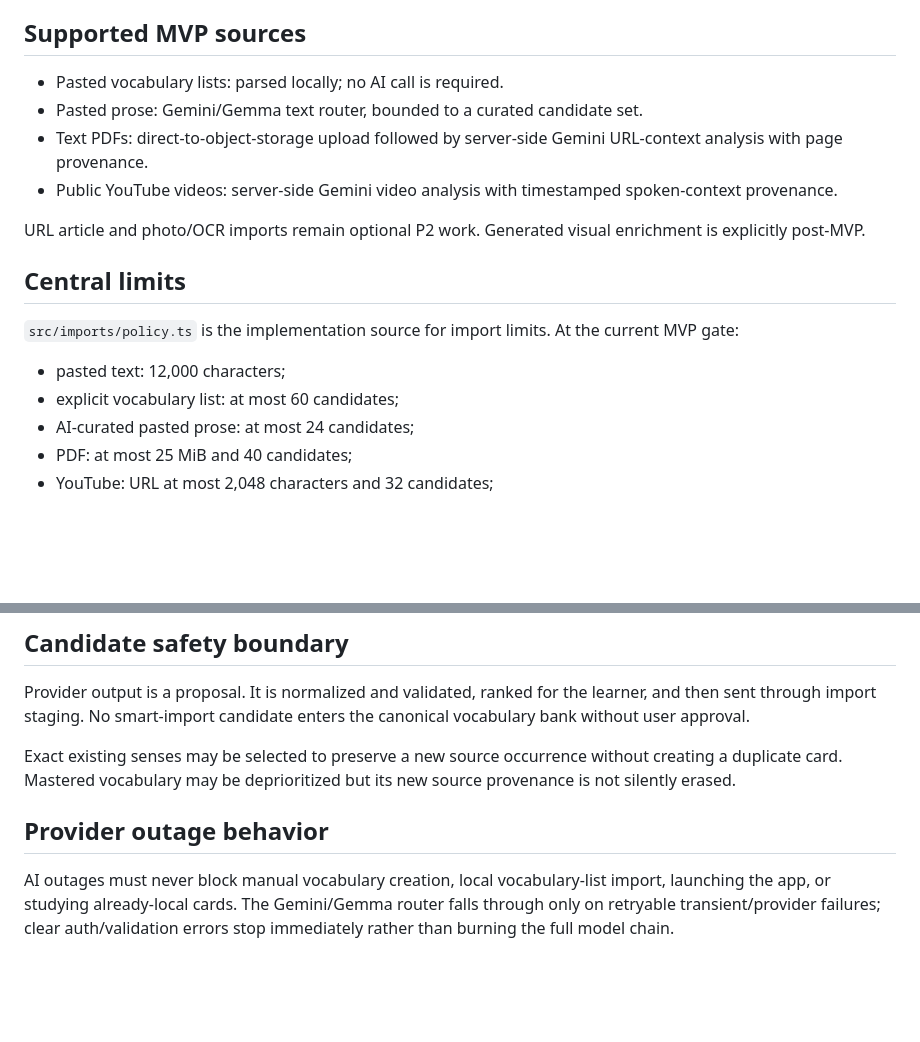
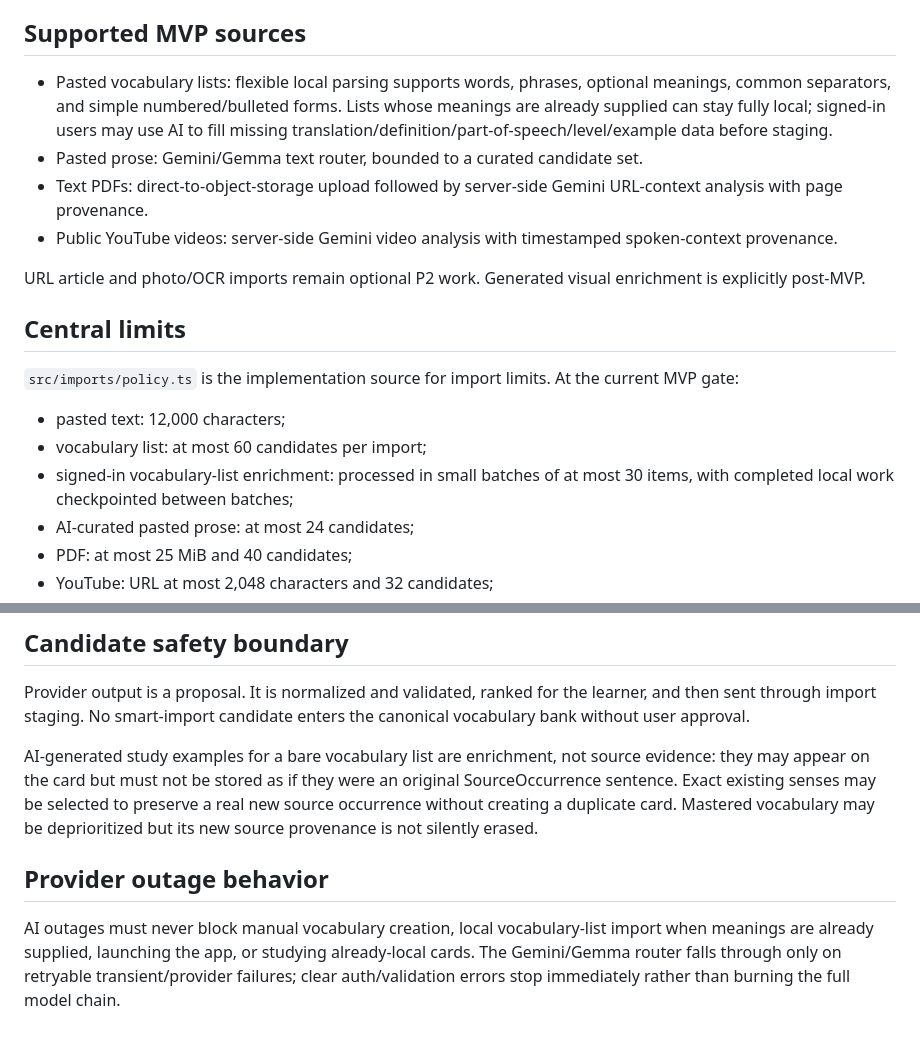
Before and after one commit to addvaluewithai-hub/english-vocab-game, a Markdown page: docs/IMPORT_OPERATIONS.md, 2 parts joined by grey strips. Rendered like a GitHub page; blank space fills up the shorter version.

Commit message:
Clarify paste-list enrichment contract

```diff
--- a/docs/IMPORT_OPERATIONS.md
+++ b/docs/IMPORT_OPERATIONS.md
@@ -4,7 +4,7 @@ This document defines the MVP operating contract for smart imports. The goal is
 
 ## Supported MVP sources
 
-- Pasted vocabulary lists: parsed locally; no AI call is required.
+- Pasted vocabulary lists: flexible local parsing supports words, phrases, optional meanings, common separators, and simple numbered/bulleted forms. Lists whose meanings are already supplied can stay fully local; signed-in users may use AI to fill missing translation/definition/part-of-speech/level/example data before staging.
 - Pasted prose: Gemini/Gemma text router, bounded to a curated candidate set.
 - Text PDFs: direct-to-object-storage upload followed by server-side Gemini URL-context analysis with page provenance.
 - Public YouTube videos: server-side Gemini video analysis with timestamped spoken-context provenance.
@@ -16,7 +16,8 @@ URL article and photo/OCR imports remain optional P2 work. Generated visual enri
 `src/imports/policy.ts` is the implementation source for import limits. At the current MVP gate:
 
 - pasted text: 12,000 characters;
-- explicit vocabulary list: at most 60 candidates;
+- vocabulary list: at most 60 candidates per import;
+- signed-in vocabulary-list enrichment: processed in small batches of at most 30 items, with completed local work checkpointed between batches;
 - AI-curated pasted prose: at most 24 candidates;
 - PDF: at most 25 MiB and 40 candidates;
 - YouTube: URL at most 2,048 characters and 32 candidates;
@@ -74,8 +75,8 @@ Do not include raw pasted text, PDF contents, transcript/spoken text, vocabulary
 
 Provider output is a proposal. It is normalized and validated, ranked for the learner, and then sent through import staging. No smart-import candidate enters the canonical vocabulary bank without user approval.
 
-Exact existing senses may be selected to preserve a new source occurrence without creating a duplicate card. Mastered vocabulary may be deprioritized but its new source provenance is not silently erased.
+AI-generated study examples for a bare vocabulary list are enrichment, not source evidence: they may appear on the card but must not be stored as if they were an original SourceOccurrence sentence. Exact existing senses may be selected to preserve a real new source occurrence without creating a duplicate card. Mastered vocabulary may be deprioritized but its new source provenance is not silently erased.
 
 ## Provider outage behavior
 
-AI outages must never block manual vocabulary creation, local vocabulary-list import, launching the app, or studying already-local cards. The Gemini/Gemma router falls through only on retryable transient/provider failures; clear auth/validation errors stop immediately rather than burning the full model chain.
+AI outages must never block manual vocabulary creation, local vocabulary-list import when meanings are already supplied, launching the app, or studying already-local cards. The Gemini/Gemma router falls through only on retryable transient/provider failures; clear auth/validation errors stop immediately rather than burning the full model chain.
```
